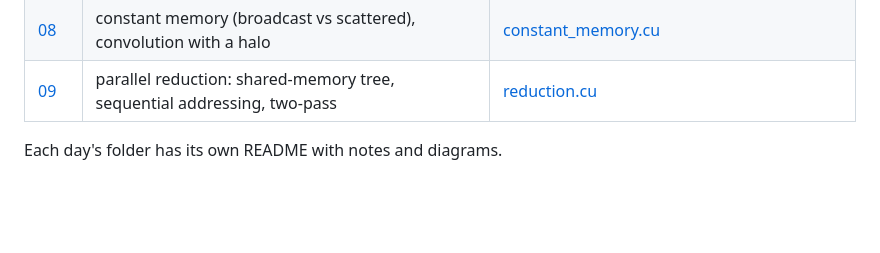
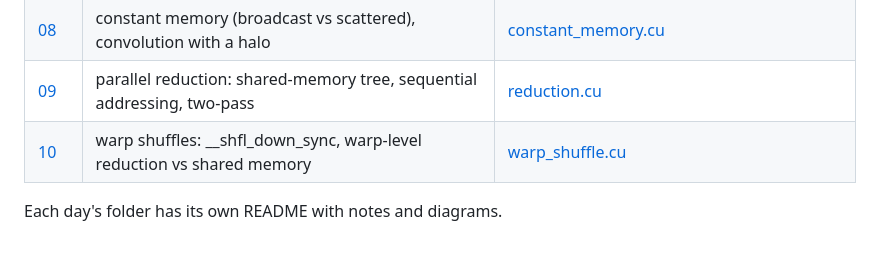
Before and after one commit to TryingtobeingNikhil/LearningCUDA, a Markdown page: README.md, the part around the change. Rendered like a GitHub page; blank space fills up the shorter version.

Commit message:
day 10: warp shuffles (__shfl_down_sync vs shared memory, 2.1x measured)

```diff
--- a/README.md
+++ b/README.md
@@ -13,5 +13,6 @@ Writing GPU code every day and posting what I learn, with a hand-drawn diagram f
 | [07](day07) | warp divergence, when branches cost you (and when they don't) | [warp_divergence.cu](day07/warp_divergence.cu) |
 | [08](day08) | constant memory (broadcast vs scattered), convolution with a halo | [constant_memory.cu](day08/constant_memory.cu) |
 | [09](day09) | parallel reduction: shared-memory tree, sequential addressing, two-pass | [reduction.cu](day09/reduction.cu) |
+| [10](day10) | warp shuffles: __shfl_down_sync, warp-level reduction vs shared memory | [warp_shuffle.cu](day10/warp_shuffle.cu) |
 
 Each day's folder has its own README with notes and diagrams.
```
Also changed, not shown: day10/README.md (added, +49 -0 lines), images/day10_shuffle_vs_shared.png (added), images/day10_warp_shuffle.png (added), 3 other files.
